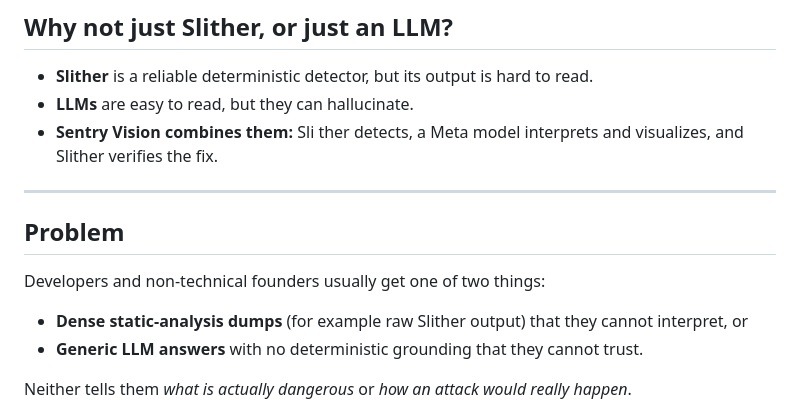
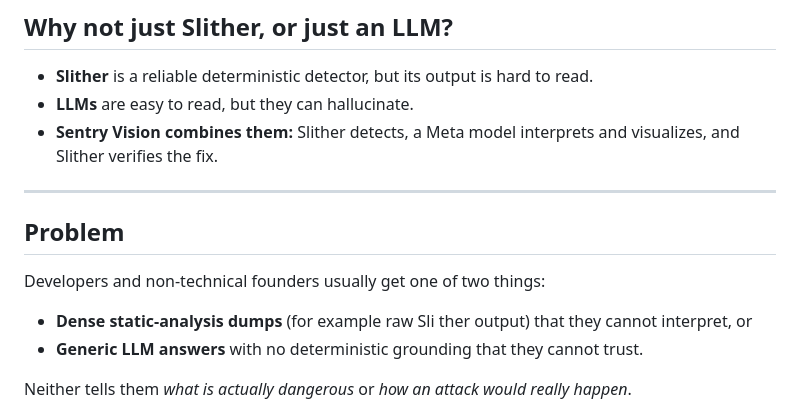
Before and after one commit to chokri29/SentryVision, a Markdown page: README.md, the part around the change. Drawn GitHub-style.

```diff
--- a/README.md
+++ b/README.md
@@ -12,7 +12,7 @@ Unlike generic scanners that output cryptic reports, SentryVision combines deter
 
 - **Slither** is a reliable deterministic detector, but its output is hard to read.
 - **LLMs** are easy to read, but they can hallucinate.
-- **Sentry Vision combines them:** Sli ther detects, a Meta model interprets and visualizes, and Slither verifies the fix.
+- **Sentry Vision combines them:** Slither detects, a Meta model interprets and visualizes, and Slither verifies the fix.
 
 ---
 
@@ -20,7 +20,7 @@ Unlike generic scanners that output cryptic reports, SentryVision combines deter
 
 Developers and non-technical founders usually get one of two things:
 
-- **Dense static-analysis dumps** (for example raw Slither output) that they cannot interpret, or
+- **Dense static-analysis dumps** (for example raw Sli ther output) that they cannot interpret, or
 - **Generic LLM answers** with no deterministic grounding that they cannot trust.
 
 Neither tells them *what is actually dangerous* or *how an attack would really happen*.
```
